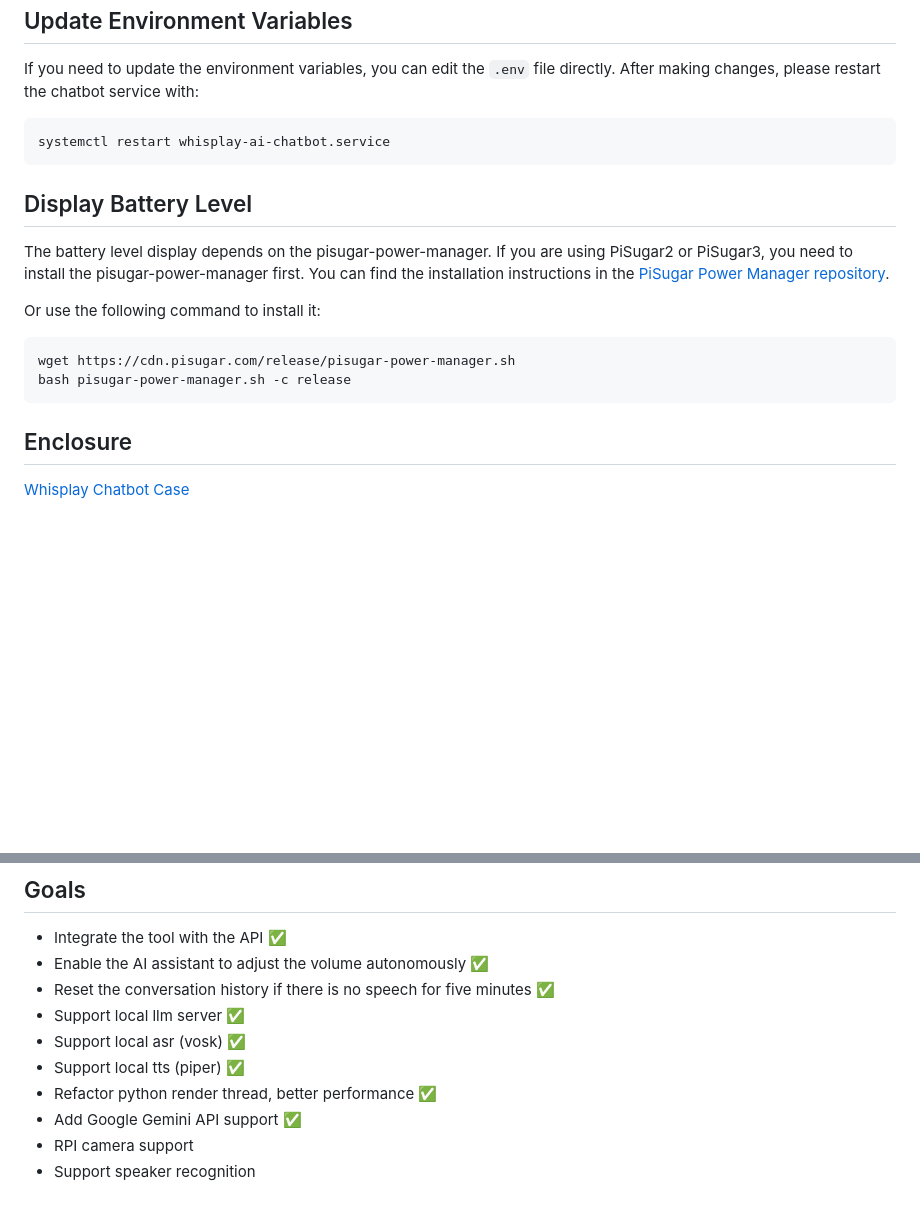
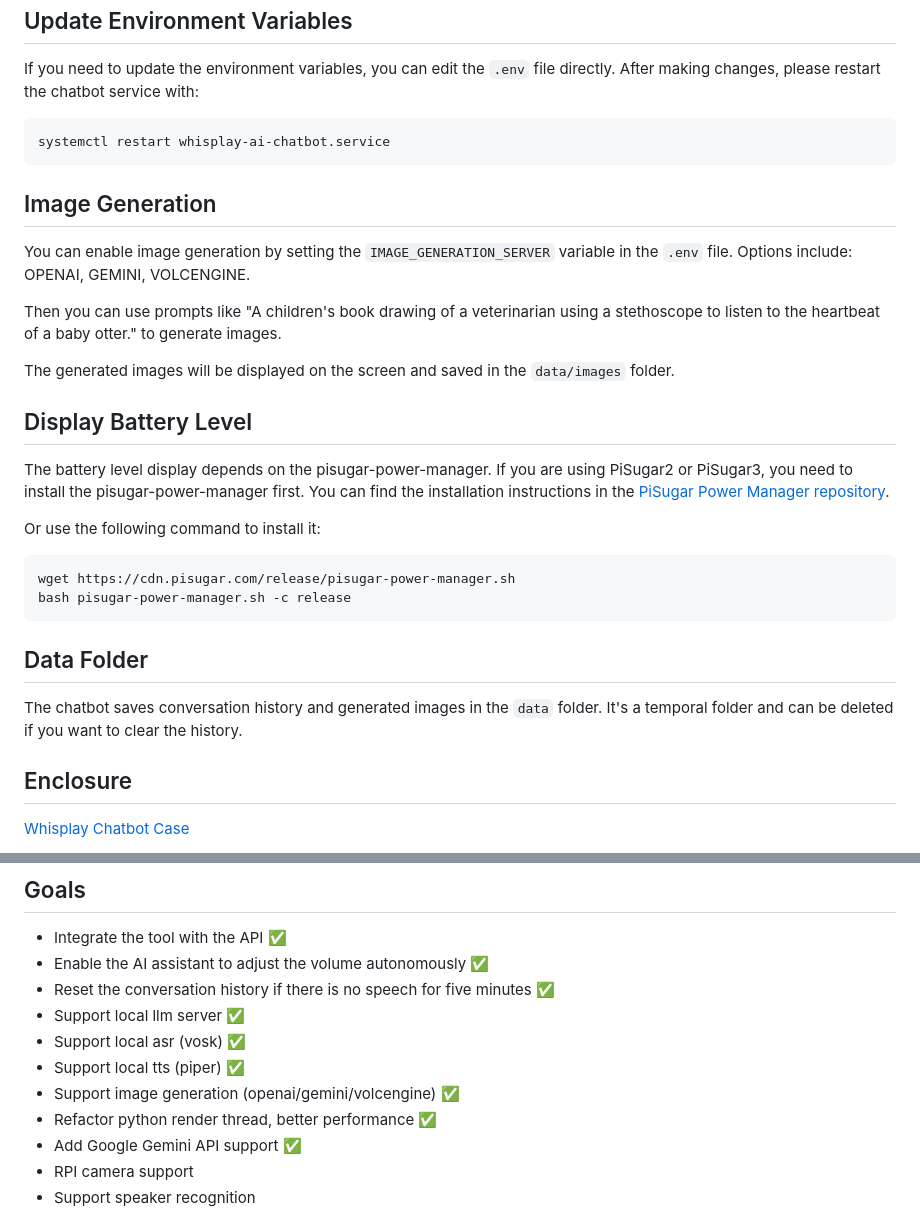
Before and after one commit to PiSugar/whisplay-ai-chatbot, a Markdown page: README.md, 2 parts joined by grey strips. Drawn GitHub-style; blank space fills up the shorter version.

Commit message:
feat: update readme

````diff
--- a/README.md
+++ b/README.md
@@ -71,6 +71,14 @@ If you need to update the environment variables, you can edit the `.env` file di
 systemctl restart whisplay-ai-chatbot.service
 ```
 
+## Image Generation
+
+You can enable image generation by setting the `IMAGE_GENERATION_SERVER` variable in the `.env` file. Options include: OPENAI, GEMINI, VOLCENGINE.
+
+Then you can use prompts like "A children's book drawing of a veterinarian using a stethoscope to listen to the heartbeat of a baby otter." to generate images.
+
+The generated images will be displayed on the screen and saved in the `data/images` folder.
+
 ## Display Battery Level
 
 The battery level display depends on the pisugar-power-manager. If you are using PiSugar2 or PiSugar3, you need to install the pisugar-power-manager first. You can find the installation instructions in the [PiSugar Power Manager repository](https://github.com/PiSugar/pisugar-power-manager-rs).
@@ -81,6 +89,10 @@ Or use the following command to install it:
 wget https://cdn.pisugar.com/release/pisugar-power-manager.sh
 bash pisugar-power-manager.sh -c release
 ```
+
+## Data Folder
+
+The chatbot saves conversation history and generated images in the `data` folder. It's a temporal folder and can be deleted if you want to clear the history.
 
 ## Enclosure
 
@@ -94,6 +106,7 @@ bash pisugar-power-manager.sh -c release
 - Support local llm server ✅
 - Support local asr (vosk) ✅
 - Support local tts (piper) ✅
+- Support image generation (openai/gemini/volcengine) ✅
 - Refactor python render thread, better performance ✅
 - Add Google Gemini API support ✅
 - RPI camera support
````
